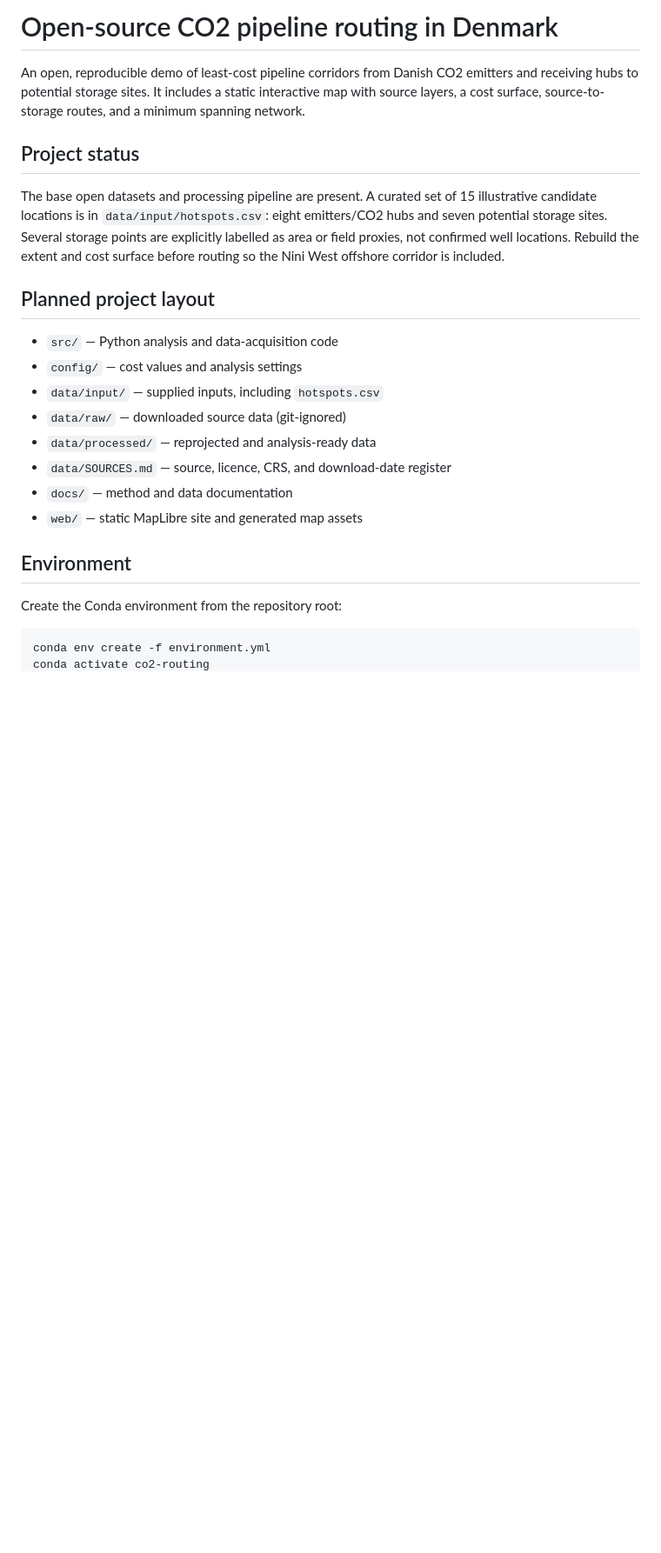
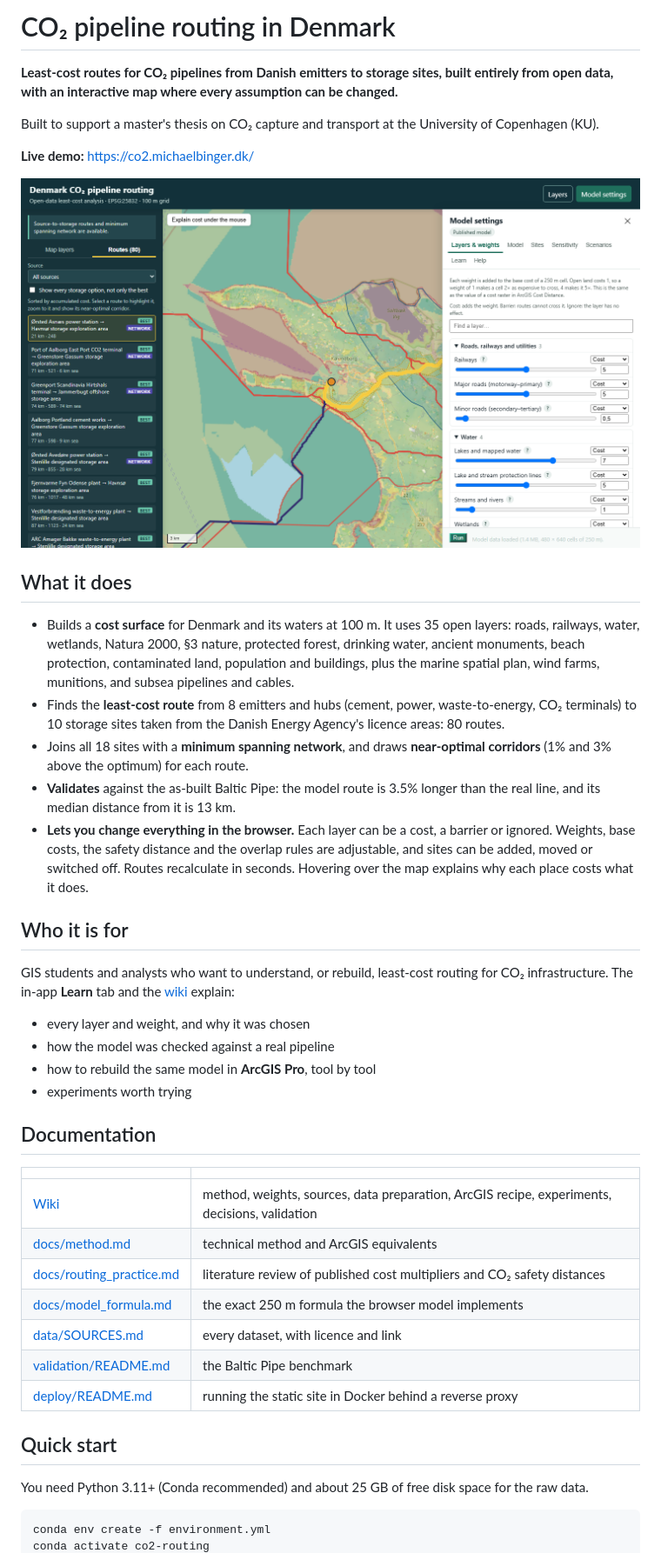
Before and after one commit to Autonom664/CO2, a Markdown page: README.md, the part around one of its changes. Shown at 87% size. Drawn GitHub-style; pictures changed too: docs/images/app.png (added); blank space fills up the shorter version.

Commit message:
[claude] Public release: README rewrite, MIT licence, CITATION.cff, filtered publish script
Co-Authored-By: Claude Opus 5.5 <noreply@anthropic.com>

````diff
--- a/README.md
+++ b/README.md
@@ -1,34 +1,63 @@
-# Open-source CO2 pipeline routing in Denmark
+# CO₂ pipeline routing in Denmark
 
-An open, reproducible demo of least-cost pipeline corridors from Danish CO2
-emitters and receiving hubs to potential storage sites. It includes a static
-interactive map with source layers, a cost surface, source-to-storage routes,
-and a minimum spanning network.
+**Least-cost routes for CO₂ pipelines from Danish emitters to storage
+sites, built entirely from open data, with an interactive map where every
+assumption can be changed.**
 
-## Project status
+Built to support a master's thesis on CO₂ capture and transport at the
+University of Copenhagen (KU).
 
-The base open datasets and processing pipeline are present. A curated set of
-15 illustrative candidate locations is in `data/input/hotspots.csv`: eight
-emitters/CO2 hubs and seven potential storage sites. Several storage points
-are explicitly labelled as area or field proxies, not confirmed well
-locations. Rebuild the extent and cost surface before routing so the Nini West
-offshore corridor is included.
+**Live demo:** <https://co2.michaelbinger.dk/>
 
-## Planned project layout
+![The map with routes, a selected route's near-optimal corridor and the Model settings panel](docs/images/app.png)
 
-- `src/` — Python analysis and data-acquisition code
-- `config/` — cost values and analysis settings
-- `data/input/` — supplied inputs, including `hotspots.csv`
-- `data/raw/` — downloaded source data (git-ignored)
-- `data/processed/` — reprojected and analysis-ready data
-- `data/SOURCES.md` — source, licence, CRS, and download-date register
-- `docs/` — method and data documentation
-- `web/` — static MapLibre site and generated map assets
+## What it does
 
-## Environment
+- Builds a **cost surface** for Denmark and its waters at 100 m. It uses
+  35 open layers: roads, railways, water, wetlands, Natura 2000, §3
+  nature, protected forest, drinking water, ancient monuments, beach
+  protection, contaminated land, population and buildings, plus the marine
+  spatial plan, wind farms, munitions, and subsea pipelines and cables.
+- Finds the **least-cost route** from 8 emitters and hubs (cement, power,
+  waste-to-energy, CO₂ terminals) to 10 storage sites taken from the
+  Danish Energy Agency's licence areas: 80 routes.
+- Joins all 18 sites with a **minimum spanning network**, and draws
+  **near-optimal corridors** (1% and 3% above the optimum) for each route.
+- **Validates** against the as-built Baltic Pipe: the model route is 3.5%
+  longer than the real line, and its median distance from it is 13 km.
+- **Lets you change everything in the browser.** Each layer can be a cost,
+  a barrier or ignored. Weights, base costs, the safety distance and the
+  overlap rules are adjustable, and sites can be added, moved or switched
+  off. Routes recalculate in seconds. Hovering over the map explains why
+  each place costs what it does.
 
-Create the Conda environment from the repository root:
+## Who it is for
 
-```powershell
+GIS students and analysts who want to understand, or rebuild, least-cost
+routing for CO₂ infrastructure. The in-app **Learn** tab and the
+[wiki](docs/wiki/README.md) explain:
+- every layer and weight, and why it was chosen
+- how the model was checked against a real pipeline
+- how to rebuild the same model in **ArcGIS Pro**, tool by tool
+- experiments worth trying
+
+## Documentation
+
+| | |
+|---|---|
+| [Wiki](docs/wiki/README.md) | method, weights, sources, data preparation, ArcGIS recipe, experiments, decisions, validation |
+| [docs/method.md](docs/method.md) | technical method and ArcGIS equivalents |
+| [docs/routing_practice.md](docs/routing_practice.md) | literature review of published cost multipliers and CO₂ safety distances |
+| [docs/model_formula.md](docs/model_formula.md) | the exact 250 m formula the browser model implements |
+| [data/SOURCES.md](data/SOURCES.md) | every dataset, with licence and link |
+| [validation/README.md](validation/README.md) | the Baltic Pipe benchmark |
+| [deploy/README.md](deploy/README.md) | running the static site in Docker behind a reverse proxy |
+
+## Quick start
+
+You need Python 3.11+ (Conda recommended) and about 25 GB of free disk
+space for the raw data.
+
+```bash
 conda env create -f environment.yml
 conda activate co2-routing
````
Also changed, not shown: other parts of README.md (+62 -104 lines), 3 other files.
